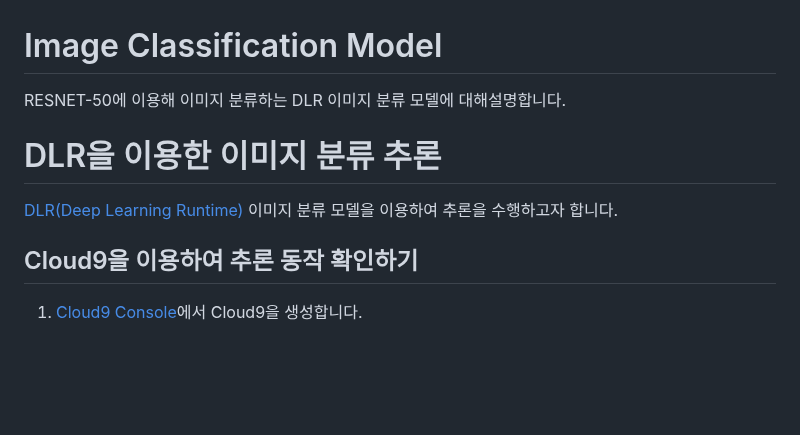
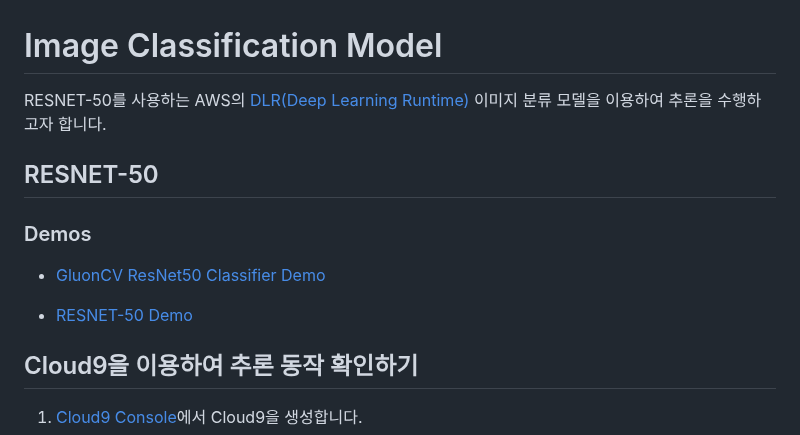
Before and after one commit to kyopark2014/image-classification-api-server, a Markdown page: README.md, the part around one of its changes. Rendered like a GitHub page; blank space fills up the shorter version.

```diff
--- a/README.md
+++ b/README.md
@@ -1,11 +1,19 @@
 # Image Classification Model
 
-RESNET-50에 이용해 이미지 분류하는 DLR 이미지 분류 모델에 대해설명합니다.
+RESNET-50를 사용하는 AWS의 [DLR(Deep Learning Runtime)](https://docs.aws.amazon.com/greengrass/v2/developerguide/dlr-component.html) 이미지 분류 모델을 이용하여 추론을 수행하고자 합니다.
 
 
-# DLR을 이용한 이미지 분류 추론
 
-[DLR(Deep Learning Runtime)](https://docs.aws.amazon.com/greengrass/v2/developerguide/dlr-component.html) 이미지 분류 모델을 이용하여 추론을 수행하고자 합니다.
+## RESNET-50
+
+### Demos
+
+- [GluonCV ResNet50 Classifier Demo](https://aws.amazon.com/marketplace/ai/model-evaluation?productId=587dc453-b6d6-487e-abc4-133b4bd3a0ed)
+
+- [RESNET-50 Demo](https://aws.amazon.com/marketplace/ai/model-evaluation?productId=cc879d3b-e759-4270-9afb-ceb50d2f7fe6)
+
+
+
 
 ## Cloud9을 이용하여 추론 동작 확인하기
 
```
Also changed, not shown: other parts of README.md (+1 -0 lines).
